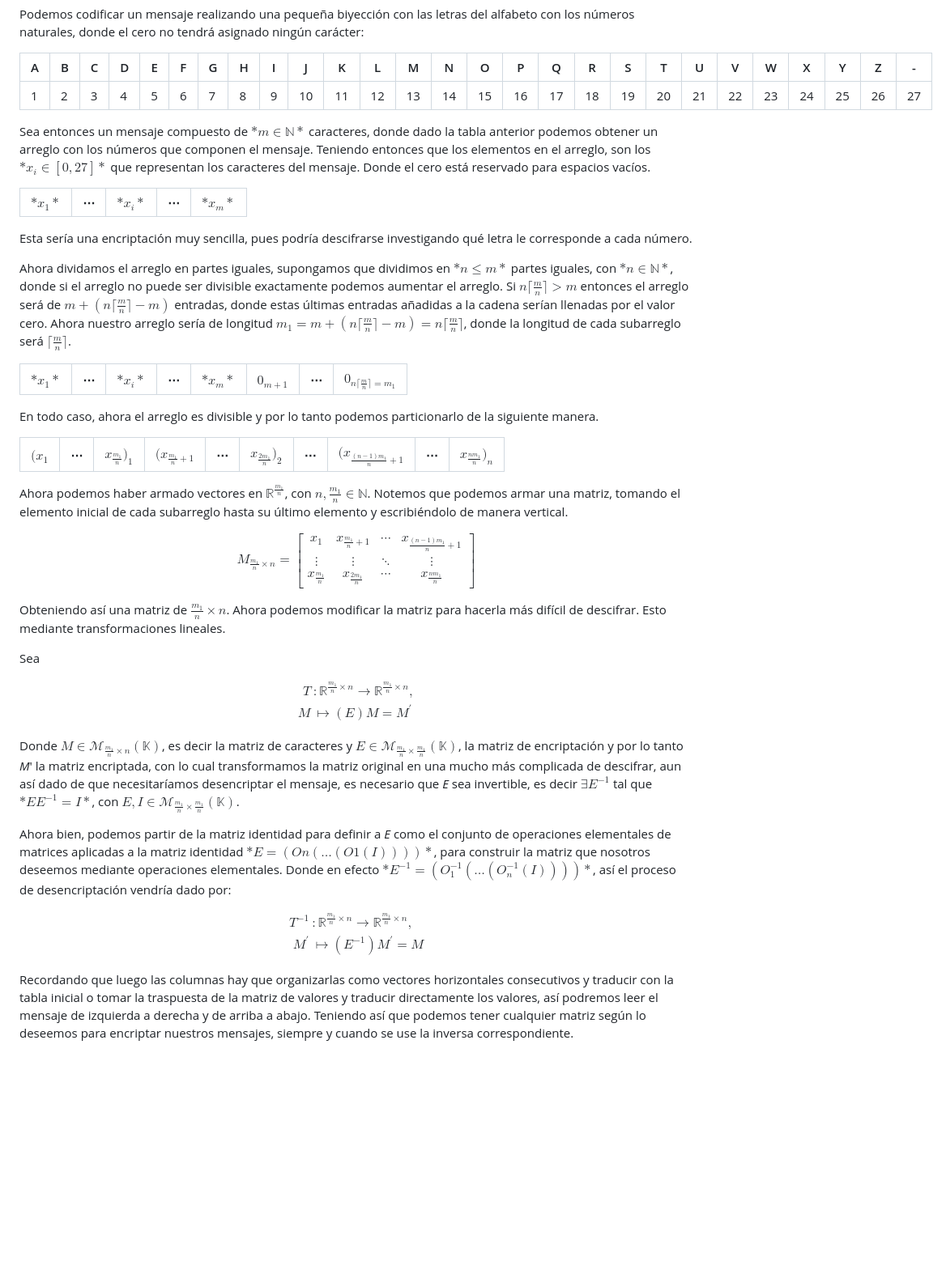
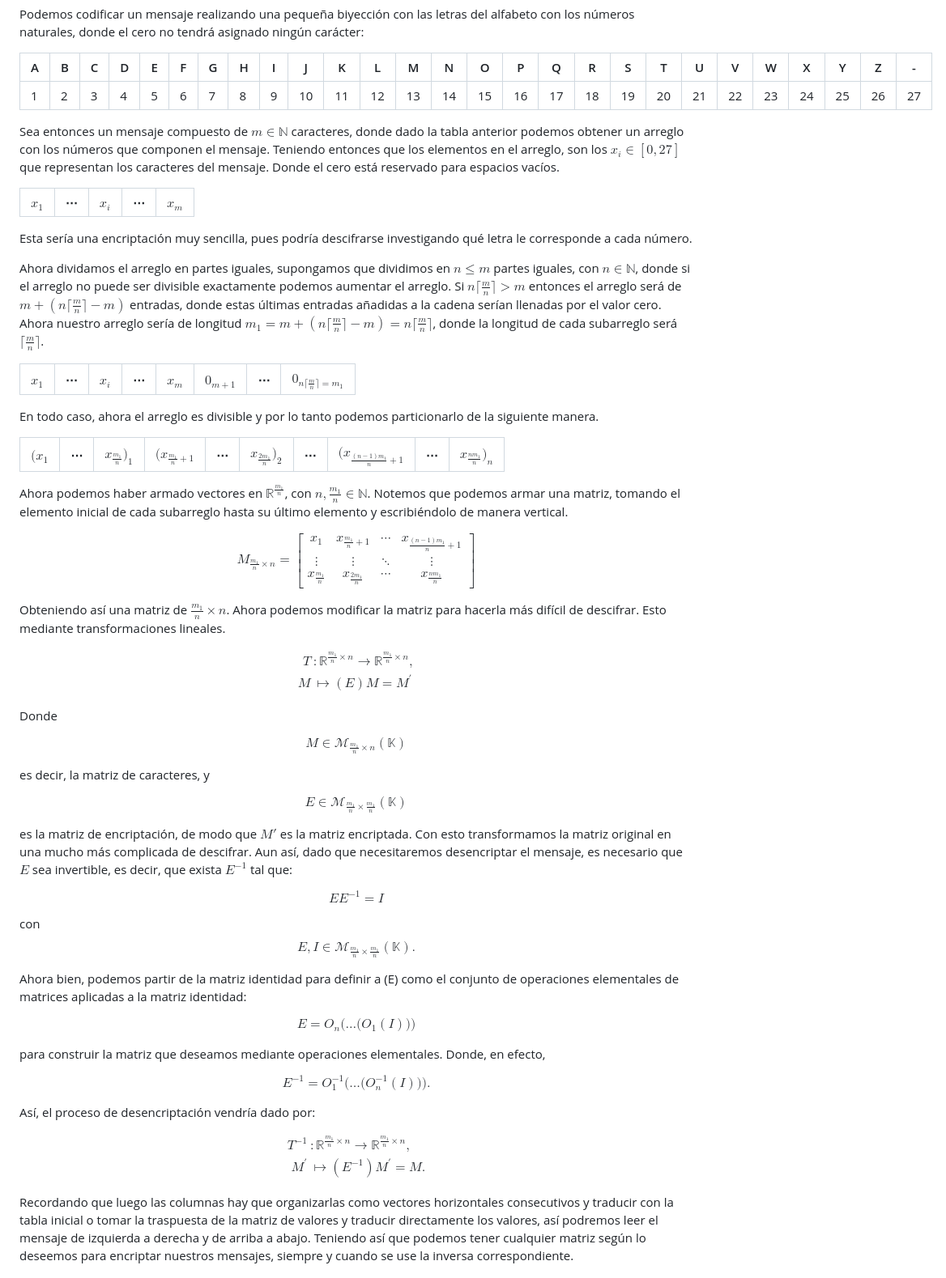
Before and after one commit to GutBla/PROJECT_Encriptacion_Lineal_El_Legado_de_la_Sombra, a Markdown page: README.md, the part around the change. Shown: that part at 81% size. Drawn GitHub-style; blank space fills up the shorter version.

Commit message:
docs: final deliverables with LaTeX fixes

```diff
--- a/README.md
+++ b/README.md
@@ -124,16 +124,16 @@ Podemos codificar un mensaje realizando una pequeña biyección con las letras d
 | --- | --- | --- | --- | --- | --- | --- | --- | --- | --- | --- | --- | --- | --- | --- | --- | --- | --- | --- | --- | --- | --- | --- | --- | --- | --- | --- |
 | 1 | 2 | 3 | 4 | 5 | 6 | 7 | 8 | 9 | 10 | 11 | 12 | 13 | 14 | 15 | 16 | 17 | 18 | 19 | 20 | 21 | 22 | 23 | 24 | 25 | 26 | 27 |
 
-Sea entonces un mensaje compuesto de $*m ∈ ℕ*$ caracteres, donde dado la tabla anterior podemos obtener un arreglo con los números que componen el mensaje. Teniendo entonces que los elementos en el arreglo, son los $*x_i ∈ [0, 27]*$ que representan los caracteres del mensaje. Donde el cero está reservado para espacios vacíos.
+Sea entonces un mensaje compuesto de $m ∈ ℕ$ caracteres, donde dado la tabla anterior podemos obtener un arreglo con los números que componen el mensaje. Teniendo entonces que los elementos en el arreglo, son los $x_i ∈ [0, 27]$ que representan los caracteres del mensaje. Donde el cero está reservado para espacios vacíos.
 
-| $*x_1*$ | ⋯ | $*x_i*$ | ⋯ | $*x_m*$ |
+| $x_1$ | ⋯ | $x_i$ | ⋯ | $x_m$ |
 | --- | --- | --- | --- | --- |
 
 Esta sería una encriptación muy sencilla, pues podría descifrarse investigando qué letra le corresponde a cada número.
 
-Ahora dividamos el arreglo en partes iguales, supongamos que dividimos en $*n≤m*$ partes iguales, con $*n∈ℕ*$, donde si el arreglo no puede ser divisible exactamente podemos aumentar el arreglo. Si $n \lceil\frac{m}{n}\rceil > m$ entonces el arreglo será de $m+ ( n \lceil\frac{m}{n}\rceil -m)$ entradas, donde estas últimas entradas añadidas a la cadena serían llenadas por el valor cero. Ahora nuestro arreglo sería de longitud $m_{1}=m+ ( n \lceil\frac{m}{n}\rceil -m)=n \lceil\frac{m}{n}\rceil$, donde la longitud de cada subarreglo será $\lceil\frac{m}{n}\rceil$.
+Ahora dividamos el arreglo en partes iguales, supongamos que dividimos en $n≤m$ partes iguales, con $n∈ℕ$, donde si el arreglo no puede ser divisible exactamente podemos aumentar el arreglo. Si $n \lceil\frac{m}{n}\rceil>m$ entonces el arreglo será de $m+(n\lceil\frac{m}{n}\rceil-m)$ entradas, donde estas últimas entradas añadidas a la cadena serían llenadas por el valor cero. Ahora nuestro arreglo sería de longitud $m_{1}=m+(n\lceil\frac{m}{n}\rceil-m)=n\lceil\frac{m}{n}\rceil$, donde la longitud de cada subarreglo será $\lceil\frac{m}{n}\rceil$.
 
-| $*x_1*$ | ⋯ | $*x_i*$ | ⋯ | $*x_m*$ | $0_{m + 1}$ | ⋯ | $0_{n \lceil\frac{m}{n}\rceil=m_{1}}$ |
+| $x_1$ | ⋯ | $x_i$ | ⋯ | $x_m$ | $0_{m + 1}$ | ⋯ | $0_{n \lceil\frac{m}{n}\rceil=m_{1}}$ |
 | --- | --- | --- | --- | --- | --- | --- | --- |
 
 En todo caso, ahora el arreglo es divisible y por lo tanto podemos particionarlo de la siguiente manera.
@@ -153,8 +153,6 @@ $$
 
 Obteniendo así una matriz de $\frac{m_{1}}{n} \times n$. Ahora podemos modificar la matriz para hacerla más difícil de descifrar. Esto mediante transformaciones lineales.
 
-Sea
-
 $$
 \begin{aligned}
 T &: \mathbb{R}^{\frac{m_{1}}{n} \times n} \to \mathbb{R}^{\frac{m_{1}}{n} \times n}, \\
@@ -162,16 +160,51 @@ M &\mapsto (E)M = M^{\prime}
 \end{aligned}
 $$
 
-Donde $M \in \mathcal{M}_{\frac{m_{1}}{n} \times n}(\mathbb{K})$, es decir la matriz de caracteres y $E \in \mathcal{M}_{\frac{m_{1}}{n} \times \frac{m_{1}}{n}}(\mathbb{K})$, la matriz de encriptación y por lo tanto *M*′ la matriz encriptada, con lo cual transformamos la matriz original en una mucho más complicada de descifrar, aun así dado de que necesitaríamos desencriptar el mensaje, es necesario que *E* sea invertible, es decir $∃E^{−1}$ tal que $*EE^{−1} = I*$, con $E,I \in \mathcal{M}_{\frac{m_{1}}{n} \times \frac{m_{1}}{n}}(\mathbb{K})$.
+Donde
 
-Ahora bien, podemos partir de la matriz identidad para definir a *E* como el conjunto de operaciones elementales de matrices aplicadas a la matriz identidad $*E = (On(…(O1(I))))*$, para construir la matriz que nosotros deseemos mediante operaciones elementales. Donde en efecto $*E^{−1}= ( O_{1}^{-1}(…( O_{n}^{-1}(I))))*$, así el proceso de desencriptación vendría dado por:
+$$
+M \in \mathcal{M}_{\frac{m_1}{n}\times n}(\mathbb{K})
+$$
+
+es decir, la matriz de caracteres, y
+
+$$
+E \in \mathcal{M}_{\frac{m_1}{n}\times \frac{m_1}{n}}(\mathbb{K})
+$$
+
+es la matriz de encriptación, de modo que $M'$ es la matriz encriptada. Con esto transformamos la matriz original en una mucho más complicada de descifrar. Aun así, dado que necesitaremos desencriptar el mensaje, es necesario que $E$ sea invertible, es decir, que exista $E^{-1}$ tal que:
+
+$$
+EE^{-1} = I
+$$
+
+
+con
+$$E,I\in\mathcal{M}_{\frac{m_1}{n}\times\frac{m_1}{n}}(\mathbb{K}).$$
+
+
+Ahora bien, podemos partir de la matriz identidad para definir a \(E\) como el conjunto de operaciones elementales de matrices aplicadas a la matriz identidad:
+
+$$
+E = O_n\Big(\dots\big(O_1(I)\big)\Big)
+$$
+
+para construir la matriz que deseamos mediante operaciones elementales. Donde, en efecto,
+
+$$
+E^{-1} = O_{1}^{-1}\Big(\dots\big(O_{n}^{-1}(I)\big)\Big).
+$$
+
+Así, el proceso de desencriptación vendría dado por:
 
 $$
 \begin{aligned}
 T^{-1} &: \mathbb{R}^{\frac{m_{1}}{n} \times n} \to \mathbb{R}^{\frac{m_{1}}{n} \times n}, \\
-M^{\prime} &\mapsto (E^{-1})M^{\prime} = M
+M^{\prime} &\mapsto (E^{-1})M^{\prime} = M.
 \end{aligned}
 $$
+
+
 
 Recordando que luego las columnas hay que organizarlas como vectores horizontales consecutivos y traducir con la tabla inicial o tomar la traspuesta de la matriz de valores y traducir directamente los valores, así podremos leer el mensaje de izquierda a derecha y de arriba a abajo. Teniendo así que podemos tener cualquier matriz según lo deseemos para encriptar nuestros mensajes, siempre y cuando se use la inversa correspondiente.
 
```
